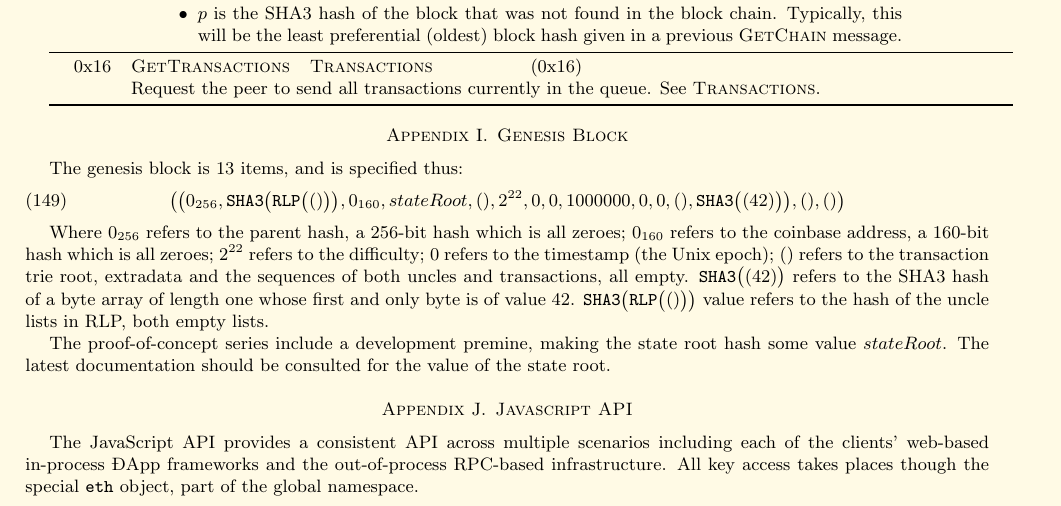
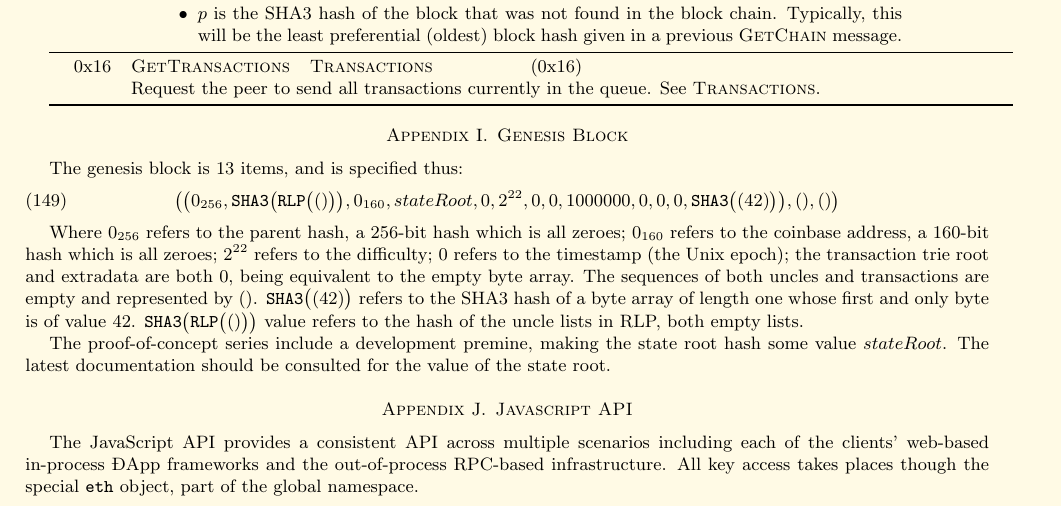
Before and after one commit to ethereum/yellowpaper, a LaTeX paper (Paper.tex): part of page 23 of 25, cut so that both start at the same text. Compiled offline with pdfLaTeX.

Commit message:
Minor fix () is the empty list/sequence, not the empty byte array - replaced with 0 where appropriate.

```diff
--- a/Paper.tex
+++ b/Paper.tex
@@ -1653,10 +1653,10 @@ Request the peer to send $c$ blocks in the current canonical block chain that ar
 
 The genesis block is 13 items, and is specified thus:
 \begin{equation}
-\big( \big( 0_{256}, \mathtt{\tiny SHA3}\big(\mathtt{\tiny RLP}\big( () \big)\big), 0_{160}, stateRoot, (), 2^{22}, 0, 0, 1000000, 0, 0, (), \mathtt{\tiny SHA3}\big( (42) \big) \big), (), () \big)
-\end{equation}
-
-Where $0_{256}$ refers to the parent hash, a 256-bit hash which is all zeroes; $0_{160}$ refers to the coinbase address, a 160-bit hash which is all zeroes; $2^{22}$ refers to the difficulty; 0 refers to the timestamp (the Unix epoch); $()$ refers to the transaction trie root, extradata and the sequences of both uncles and transactions, all empty. $\mathtt{\tiny SHA3}\big( (42) \big)$ refers to the SHA3 hash of a byte array of length one whose first and only byte is of value 42. $\mathtt{\tiny SHA3}\big(\mathtt{\tiny RLP}\big( () \big)\big)$ value refers to the hash of the uncle lists in RLP, both empty lists.
+\big( \big( 0_{256}, \mathtt{\tiny SHA3}\big(\mathtt{\tiny RLP}\big( () \big)\big), 0_{160}, stateRoot, 0, 2^{22}, 0, 0, 1000000, 0, 0, 0, \mathtt{\tiny SHA3}\big( (42) \big) \big), (), () \big)
+\end{equation}
+
+Where $0_{256}$ refers to the parent hash, a 256-bit hash which is all zeroes; $0_{160}$ refers to the coinbase address, a 160-bit hash which is all zeroes; $2^{22}$ refers to the difficulty; 0 refers to the timestamp (the Unix epoch); the transaction trie root and extradata are both $0$, being equivalent to the empty byte array. The sequences of both uncles and transactions are empty and represented by $()$. $\mathtt{\tiny SHA3}\big( (42) \big)$ refers to the SHA3 hash of a byte array of length one whose first and only byte is of value 42. $\mathtt{\tiny SHA3}\big(\mathtt{\tiny RLP}\big( () \big)\big)$ value refers to the hash of the uncle lists in RLP, both empty lists.
 
 The proof-of-concept series include a development premine, making the state root hash some value $stateRoot$. The latest documentation should be consulted for the value of the state root.
 
```
